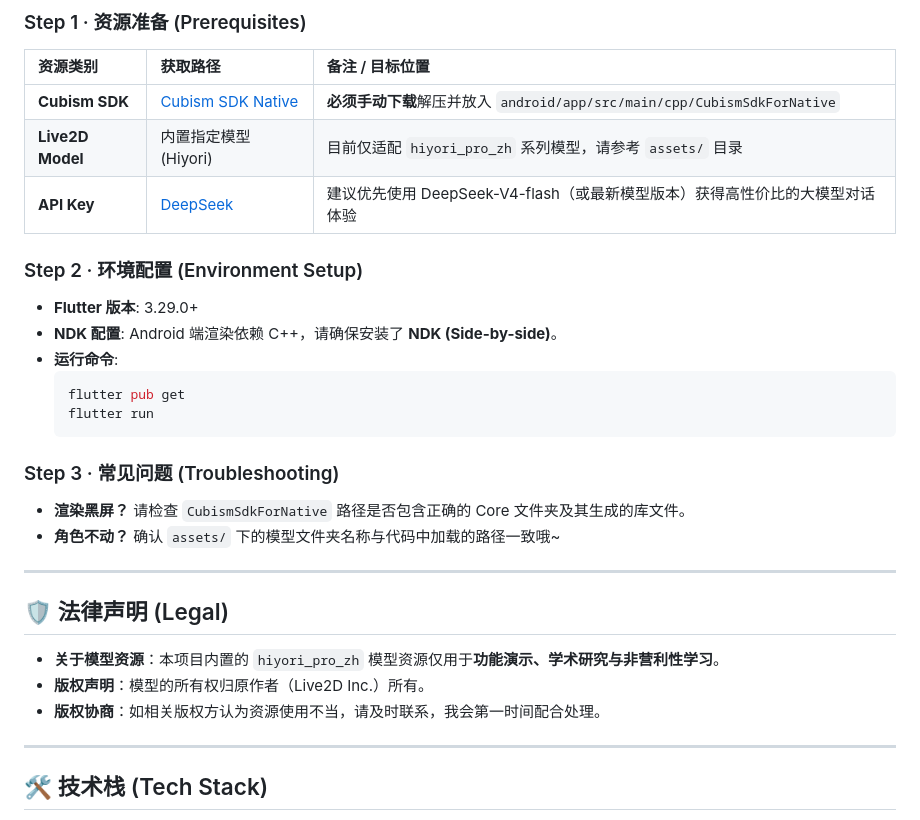
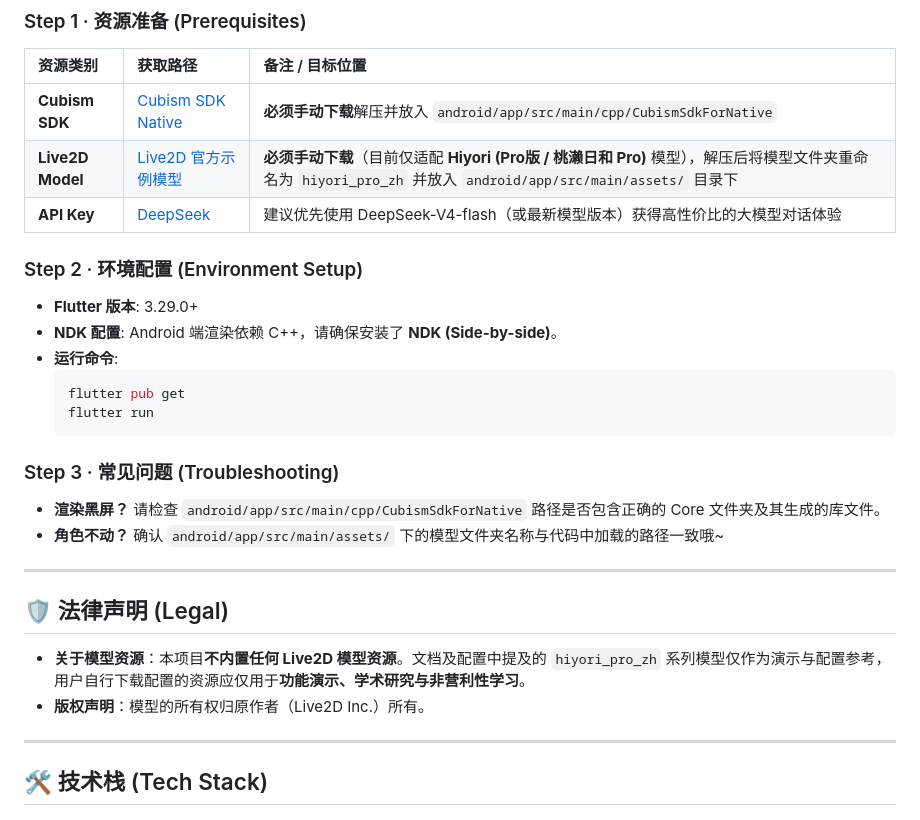
Before and after one commit to SunWithCat/lumi, a Markdown page: README.md, the part around the change. Rendered like a GitHub page.

Commit message:
docs: 更新 README 关于模型手动下载与法律声明

```diff
--- a/README.md
+++ b/README.md
@@ -50,7 +50,7 @@
 | 资源类别 | 获取路径 | 备注 / 目标位置 |
 | :-- | :-- | :-- |
 | **Cubism SDK** | [Cubism SDK Native](https://www.live2d.com/sdk/download/native/) | **必须手动下载**解压并放入 `android/app/src/main/cpp/CubismSdkForNative` |
-| **Live2D Model** | 内置指定模型 (Hiyori) | 目前仅适配 `hiyori_pro_zh` 系列模型，请参考 `assets/` 目录 |
+| **Live2D Model** | [Live2D 官方示例模型](https://www.live2d.com/sdk/download/sample-data/) | **必须手动下载**（目前仅适配 **Hiyori (Pro版 / 桃濑日和 Pro)** 模型），解压后将模型文件夹重命名为 `hiyori_pro_zh` 并放入 `android/app/src/main/assets/` 目录下 |
 | **API Key** | [DeepSeek](https://platform.deepseek.com/) | 建议优先使用 DeepSeek-V4-flash（或最新模型版本）获得高性价比的大模型对话体验 |
 
 ### Step 2 · 环境配置 (Environment Setup)
@@ -65,16 +65,15 @@
 
 ### Step 3 · 常见问题 (Troubleshooting)
 
-- **渲染黑屏？** 请检查 `CubismSdkForNative` 路径是否包含正确的 Core 文件夹及其生成的库文件。
-- **角色不动？** 确认 `assets/` 下的模型文件夹名称与代码中加载的路径一致哦~
+- **渲染黑屏？** 请检查 `android/app/src/main/cpp/CubismSdkForNative` 路径是否包含正确的 Core 文件夹及其生成的库文件。
+- **角色不动？** 确认 `android/app/src/main/assets/` 下的模型文件夹名称与代码中加载的路径一致哦~
 
 ---
 
 ## 🛡️ 法律声明 (Legal)
 
-- **关于模型资源**：本项目内置的 `hiyori_pro_zh` 模型资源仅用于**功能演示、学术研究与非营利性学习**。
+- **关于模型资源**：本项目**不内置任何 Live2D 模型资源**。文档及配置中提及的 `hiyori_pro_zh` 系列模型仅作为演示与配置参考，用户自行下载配置的资源应仅用于**功能演示、学术研究与非营利性学习**。
 - **版权声明**：模型的所有权归原作者（Live2D Inc.）所有。
-- **版权协商**：如相关版权方认为资源使用不当，请及时联系，我会第一时间配合处理。
 
 ---
 
```
